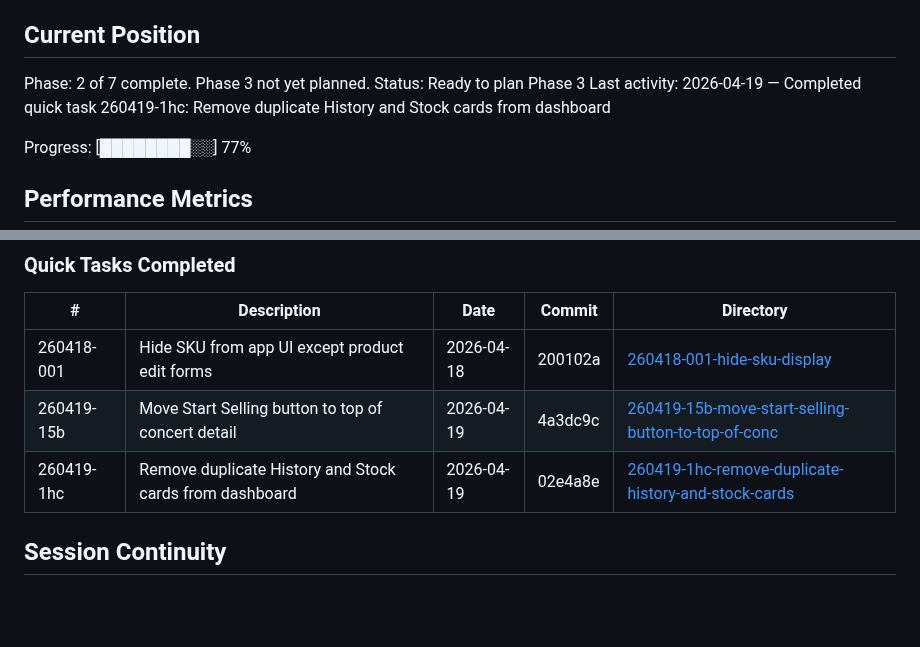
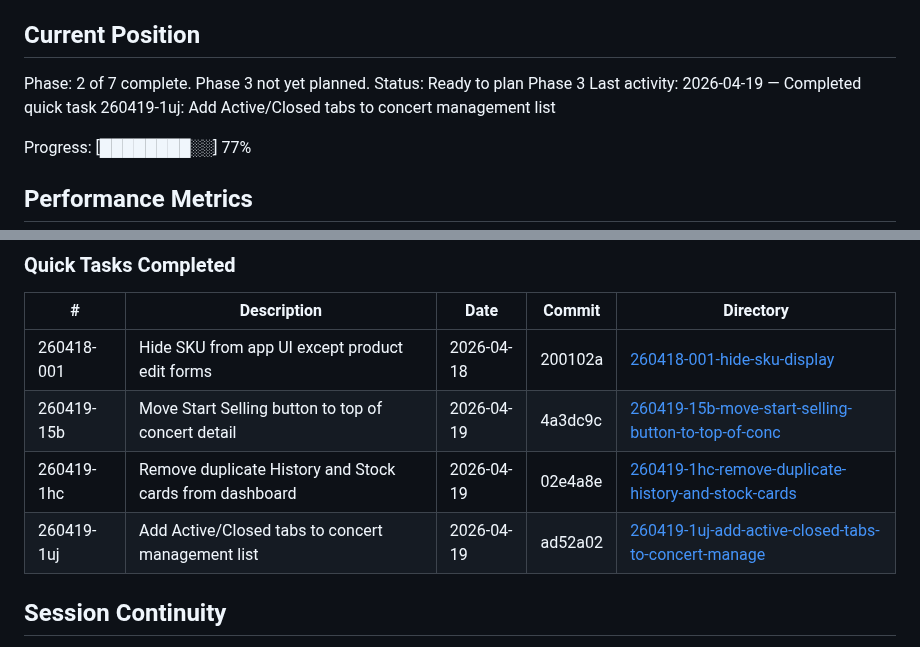
Before and after one commit to RaphaelDarras/bandPlatform, a Markdown page: .planning/STATE.md, 2 parts joined by grey strips. Rendered like a GitHub page; blank space fills up the shorter version.

Commit message:
Log quick task 260419-1uj in planning state
Co-Authored-By: Claude Opus 4.7 (1M context) <noreply@anthropic.com>

```diff
--- a/.planning/STATE.md
+++ b/.planning/STATE.md
@@ -27,7 +27,7 @@ See: .planning/PROJECT.md (updated 2026-02-13)
 
 Phase: 2 of 7 complete. Phase 3 not yet planned.
 Status: Ready to plan Phase 3
-Last activity: 2026-04-19 — Completed quick task 260419-1hc: Remove duplicate History and Stock cards from dashboard
+Last activity: 2026-04-19 — Completed quick task 260419-1uj: Add Active/Closed tabs to concert management list
 
 Progress: [████████░░] 77%
 
@@ -178,6 +178,7 @@ None yet.
 | 260418-001 | Hide SKU from app UI except product edit forms | 2026-04-18 | 200102a | [260418-001-hide-sku-display](./quick/260418-001-hide-sku-display/) |
 | 260419-15b | Move Start Selling button to top of concert detail | 2026-04-19 | 4a3dc9c | [260419-15b-move-start-selling-button-to-top-of-conc](./quick/260419-15b-move-start-selling-button-to-top-of-conc/) |
 | 260419-1hc | Remove duplicate History and Stock cards from dashboard | 2026-04-19 | 02e4a8e | [260419-1hc-remove-duplicate-history-and-stock-cards](./quick/260419-1hc-remove-duplicate-history-and-stock-cards/) |
+| 260419-1uj | Add Active/Closed tabs to concert management list | 2026-04-19 | ad52a02 | [260419-1uj-add-active-closed-tabs-to-concert-manage](./quick/260419-1uj-add-active-closed-tabs-to-concert-manage/) |
 
 ## Session Continuity
 
```
